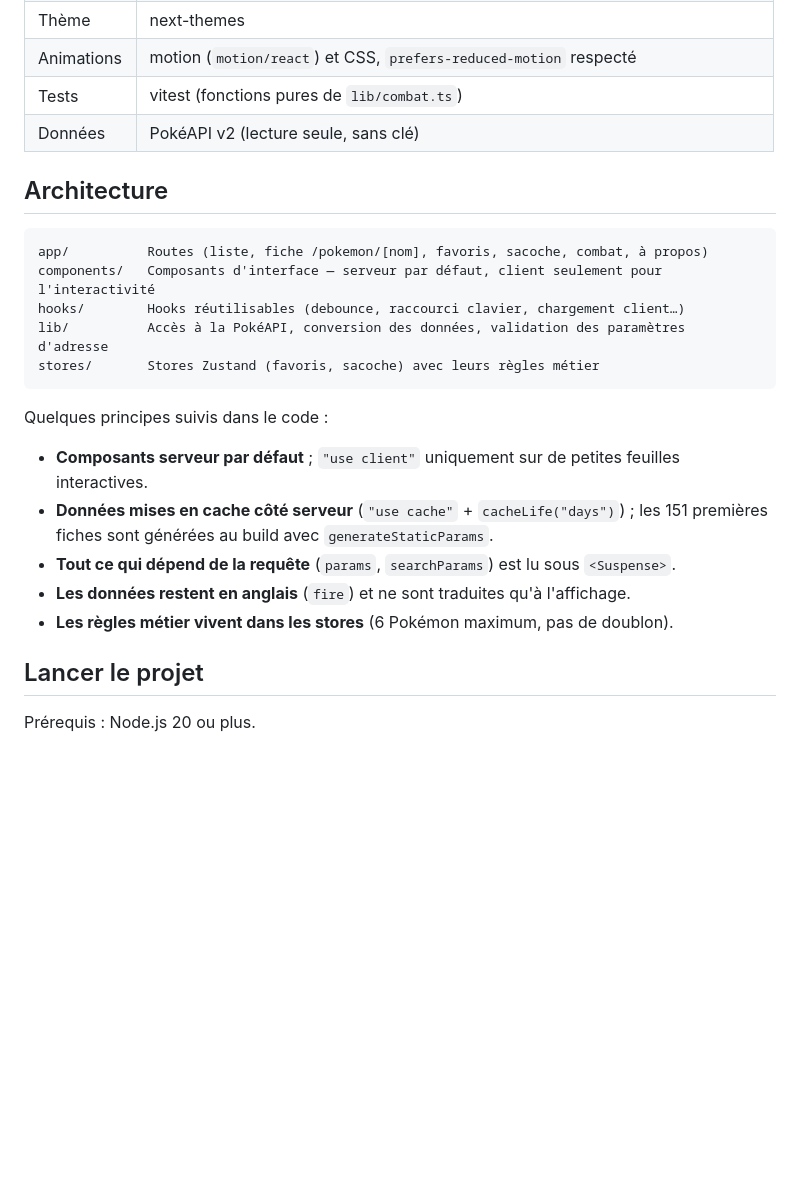
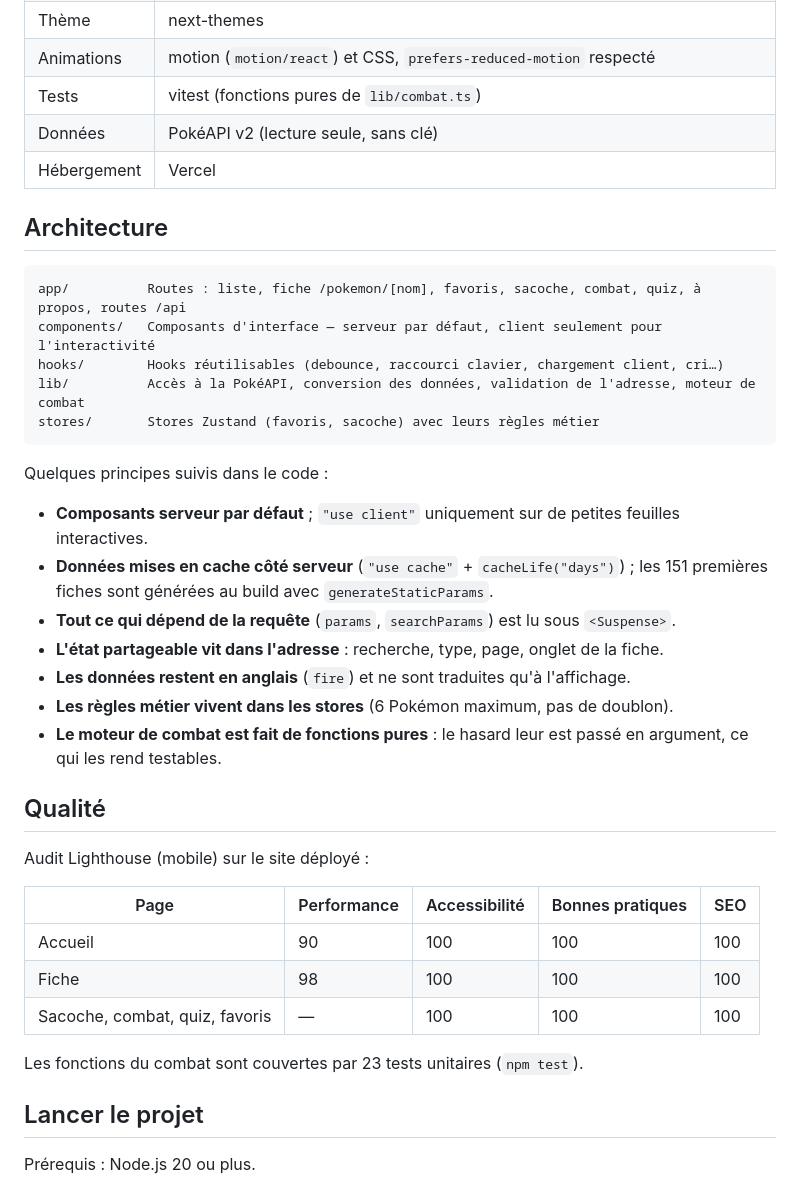
Before and after one commit to Uchiwa69/Pokedex, a Markdown page: README.md, the part around one of its changes. Rendered like a GitHub page; blank space fills up the shorter version.

````diff
--- a/README.md
+++ b/README.md
@@ -44,14 +46,15 @@ données publiques de la [PokéAPI](https://pokeapi.co). Projet de fin de cours.
 | Animations | motion (`motion/react`) et CSS, `prefers-reduced-motion` respecté |
 | Tests | vitest (fonctions pures de `lib/combat.ts`) |
 | Données | PokéAPI v2 (lecture seule, sans clé) |
+| Hébergement | Vercel |
 
 ## Architecture
 
 ```
-app/          Routes (liste, fiche /pokemon/[nom], favoris, sacoche, combat, à propos)
+app/          Routes : liste, fiche /pokemon/[nom], favoris, sacoche, combat, quiz, à propos, routes /api
 components/   Composants d'interface — serveur par défaut, client seulement pour l'interactivité
-hooks/        Hooks réutilisables (debounce, raccourci clavier, chargement client…)
-lib/          Accès à la PokéAPI, conversion des données, validation des paramètres d'adresse
+hooks/        Hooks réutilisables (debounce, raccourci clavier, chargement client, cri…)
+lib/          Accès à la PokéAPI, conversion des données, validation de l'adresse, moteur de combat
 stores/       Stores Zustand (favoris, sacoche) avec leurs règles métier
 ```
 
@@ -61,8 +64,23 @@ Quelques principes suivis dans le code :
 - **Données mises en cache côté serveur** (`"use cache"` + `cacheLife("days")`) ; les 151 premières fiches sont
   générées au build avec `generateStaticParams`.
 - **Tout ce qui dépend de la requête** (`params`, `searchParams`) est lu sous `<Suspense>`.
+- **L'état partageable vit dans l'adresse** : recherche, type, page, onglet de la fiche.
 - **Les données restent en anglais** (`fire`) et ne sont traduites qu'à l'affichage.
 - **Les règles métier vivent dans les stores** (6 Pokémon maximum, pas de doublon).
+- **Le moteur de combat est fait de fonctions pures** : le hasard leur est passé en argument, ce qui les rend
+  testables.
+
+## Qualité
+
+Audit Lighthouse (mobile) sur le site déployé :
+
+| Page | Performance | Accessibilité | Bonnes pratiques | SEO |
+| --- | --- | --- | --- | --- |
+| Accueil | 90 | 100 | 100 | 100 |
+| Fiche | 98 | 100 | 100 | 100 |
+| Sacoche, combat, quiz, favoris | — | 100 | 100 | 100 |
+
+Les fonctions du combat sont couvertes par 23 tests unitaires (`npm test`).
 
 ## Lancer le projet
 
````
Also changed, not shown: other parts of README.md (+21 -19 lines), CLAUDE.md (+7 -1 lines), docs/captures/accueil-clair.png (added), docs/captures/accueil-sombre.png (added), docs/captures/attaques-sombre.png (added), docs/captures/fiche-clair.png (added).
